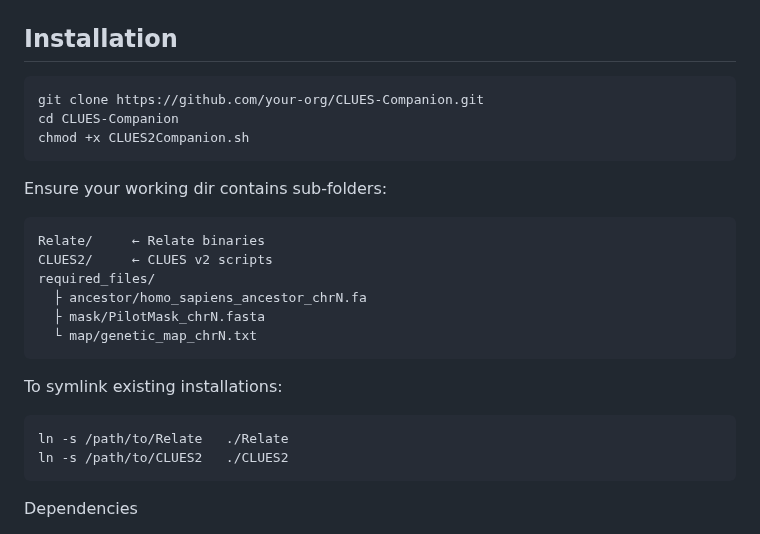
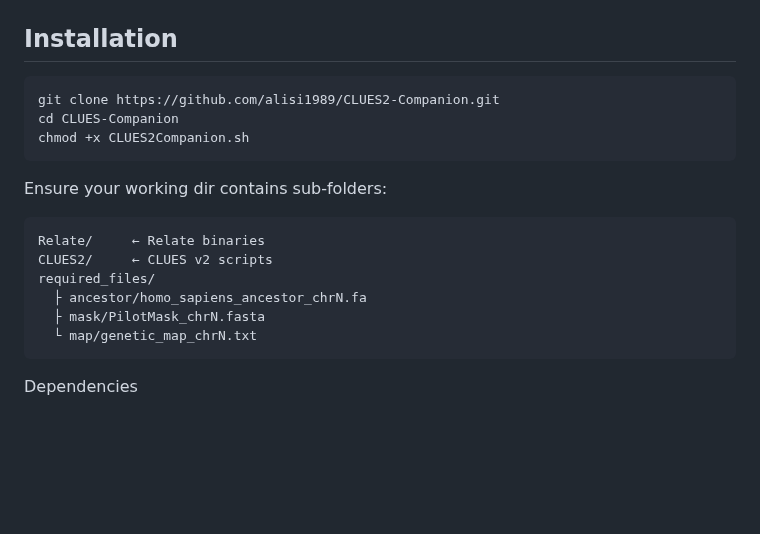
Before and after one commit to alisi1989/CLUES2-Companion, a Markdown page: README.md, the part around one of its changes. Rendered like a GitHub page; blank space fills up the shorter version.

````diff
--- a/README.md
+++ b/README.md
@@ -56,7 +56,7 @@ will break Phase1, Phase2 and Phase-3.
 ## Installation
 
 ```bash
-git clone https://github.com/your-org/CLUES-Companion.git
+git clone https://github.com/alisi1989/CLUES2-Companion.git
 cd CLUES-Companion
 chmod +x CLUES2Companion.sh
 ```
@@ -69,12 +69,6 @@ required_files/
   ├ ancestor/homo_sapiens_ancestor_chrN.fa
   ├ mask/PilotMask_chrN.fasta
   └ map/genetic_map_chrN.txt
-```
-
-To symlink existing installations:
-```
-ln -s /path/to/Relate   ./Relate
-ln -s /path/to/CLUES2   ./CLUES2
 ```
 
 <a name="dependencies"></a>
````
Also changed, not shown: other parts of README.md (+1 -1 lines).
